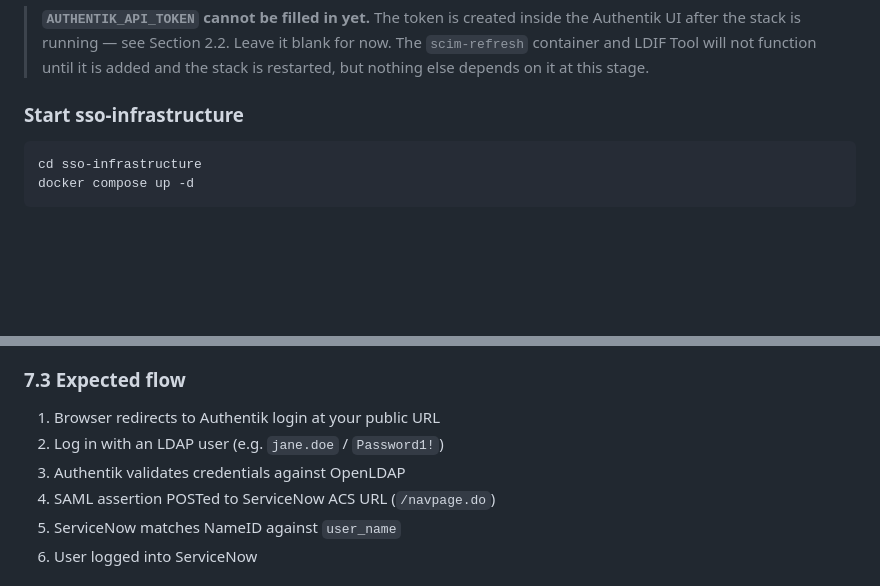
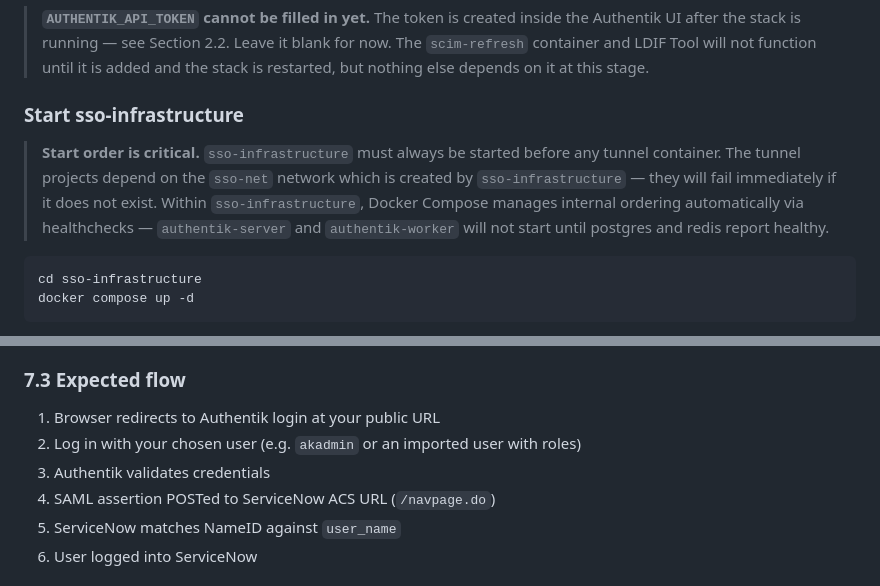
Before and after one commit to IamSam-O/SSO-ServiceNow-Auth-Sandbox, a Markdown page: CONFIGURATION.md, 2 parts joined by grey strips. GitHub-like rendering; blank space fills up the shorter version.

````diff
--- a/CONFIGURATION.md
+++ b/CONFIGURATION.md
@@ -137,6 +137,13 @@ openssl rand -base64 36
 > is added and the stack is restarted, but nothing else depends on it at this stage.
 
 ### Start sso-infrastructure
+
+> **Start order is critical.** `sso-infrastructure` must always be started
+> before any tunnel container. The tunnel projects depend on the `sso-net`
+> network which is created by `sso-infrastructure` — they will fail immediately
+> if it does not exist. Within `sso-infrastructure`, Docker Compose manages
+> internal ordering automatically via healthchecks — `authentik-server` and
+> `authentik-worker` will not start until postgres and redis report healthy.
 
 ```powershell
 cd sso-infrastructure
@@ -1016,8 +1023,8 @@ An **Authentik** button should appear on the login page.
 ### 7.3 Expected flow
 
 1. Browser redirects to Authentik login at your public URL
-2. Log in with an LDAP user (e.g. `jane.doe` / `Password1!`)
-3. Authentik validates credentials against OpenLDAP
+2. Log in with your chosen user (e.g. `akadmin` or an imported user with roles)
+3. Authentik validates credentials
 4. SAML assertion POSTed to ServiceNow ACS URL (`/navpage.do`)
 5. ServiceNow matches NameID against `user_name`
 6. User logged into ServiceNow
````
Also changed, not shown: README.md (+8 -1 lines).
